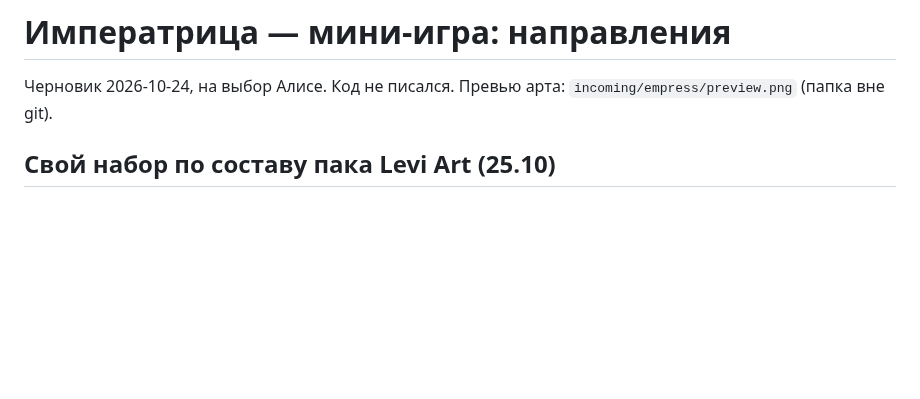
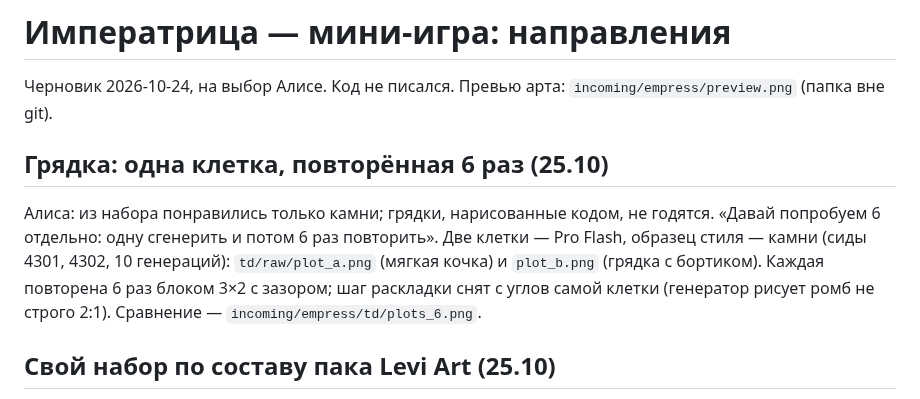
Before and after one commit to thefreshdrink/game, a Markdown page: docs/empress-proposal.md, the part around the change. GitHub-like rendering; blank space fills up the shorter version.

Commit message:
Императрица: грядка — одна сгенерированная клетка ×6, два варианта
Co-Authored-By: Claude Opus 5.5 <noreply@anthropic.com>

```diff
--- a/docs/empress-proposal.md
+++ b/docs/empress-proposal.md
@@ -2,6 +2,16 @@
 
 Черновик 2026-10-24, на выбор Алисе. Код не писался.
 Превью арта: `incoming/empress/preview.png` (папка вне git).
+
+## Грядка: одна клетка, повторённая 6 раз (25.10)
+
+Алиса: из набора понравились только камни; грядки, нарисованные кодом,
+не годятся. «Давай попробуем 6 отдельно: одну сгенерить и потом 6 раз
+повторить». Две клетки — Pro Flash, образец стиля — камни (сиды 4301,
+4302, 10 генераций): `td/raw/plot_a.png` (мягкая кочка) и `plot_b.png`
+(грядка с бортиком). Каждая повторена 6 раз блоком 3×2 с зазором;
+шаг раскладки снят с углов самой клетки (генератор рисует ромб не
+строго 2:1). Сравнение — `incoming/empress/td/plots_6.png`.
 
 ## Свой набор по составу пака Levi Art (25.10)
 
```
